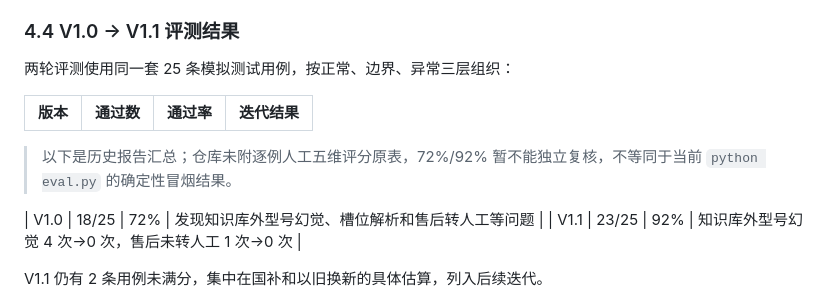
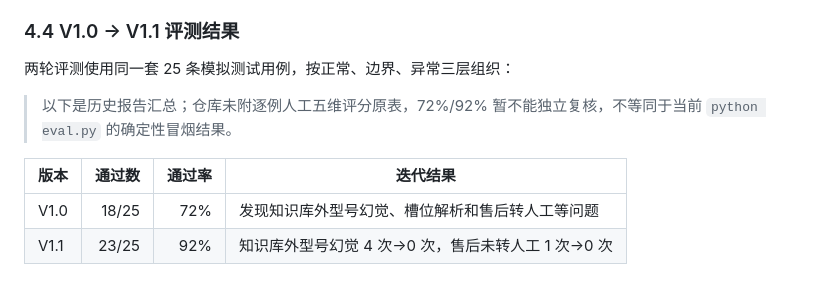
Before and after one commit to cangyuyi/tv-buying-copilot, a Markdown page: AI_PRD.md, the part around the change. GitHub-like rendering.

Commit message:
docs: apply reviewed portfolio PR fix

```diff
--- a/AI_PRD.md
+++ b/AI_PRD.md
@@ -260,10 +260,10 @@
 
 两轮评测使用同一套 25 条模拟测试用例，按正常、边界、异常三层组织：
 
+> 以下是历史报告汇总；仓库未附逐例人工五维评分原表，72%/92% 暂不能独立复核，不等同于当前 `python eval.py` 的确定性冒烟结果。
+
 | 版本 | 通过数 | 通过率 | 迭代结果 |
 |---|---:|---:|---|
-> 以下是历史报告汇总；仓库未附逐例人工五维评分原表，72%/92% 暂不能独立复核，不等同于当前 `python eval.py` 的确定性冒烟结果。
-
 | V1.0 | 18/25 | 72% | 发现知识库外型号幻觉、槽位解析和售后转人工等问题 |
 | V1.1 | 23/25 | 92% | 知识库外型号幻觉 4 次→0 次，售后未转人工 1 次→0 次 |
 
```
